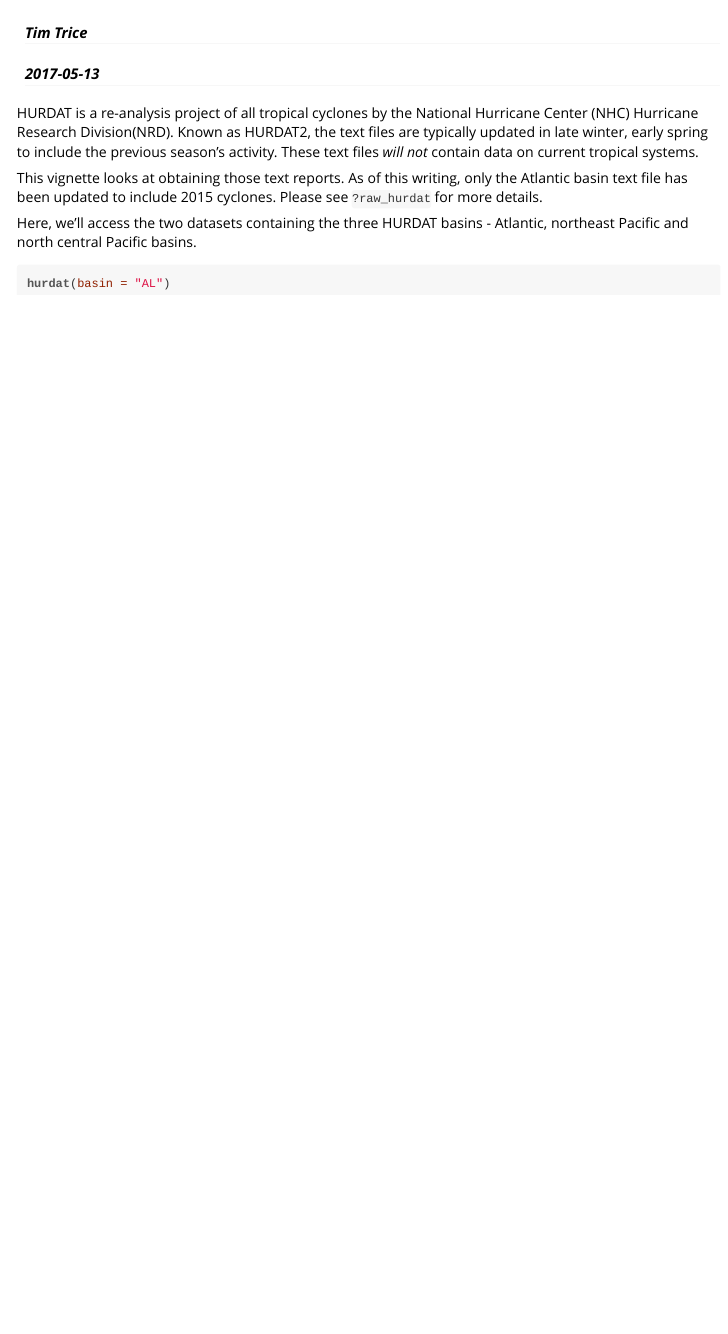
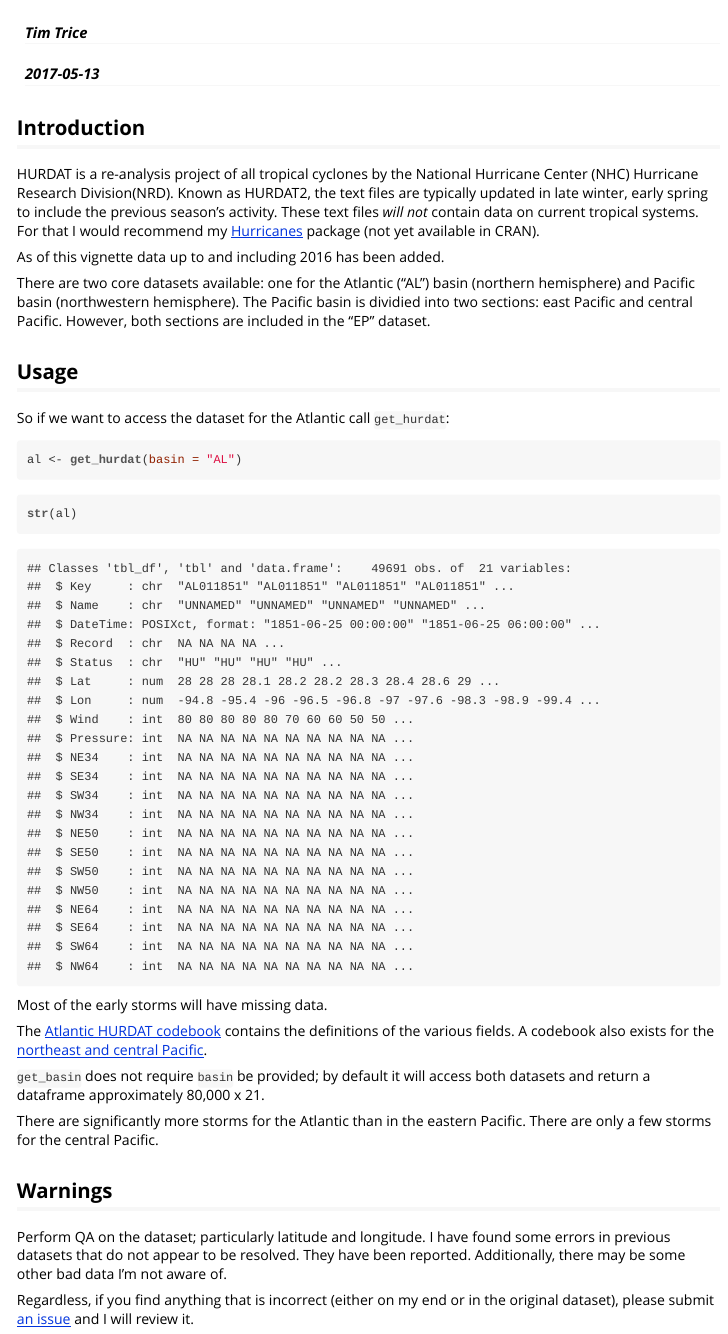
Before and after one commit to timtrice/HURDAT, an R Markdown document (inst/doc/hurdat.Rmd): the page in a window 1100 px wide, from its top. The pictures show the output file inst/doc/hurdat.html that the author committed with the source, opened offline.

Commit message:
Final draft of vignette hurdat

````diff
--- a/inst/doc/hurdat.Rmd
+++ b/inst/doc/hurdat.Rmd
@@ -13,12 +13,36 @@ vignette: >
 library(HURDAT)
 ```
 
-HURDAT is a re-analysis project of all tropical cyclones by the National Hurricane Center (NHC) Hurricane Research Division(NRD). Known as HURDAT2, the text files are typically updated in late winter, early spring to include the previous season's activity. These text files *will not* contain data on current tropical systems.
+## Introduction
 
-This vignette looks at obtaining those text reports. As of this writing, only the Atlantic basin text file has been updated to include 2015 cyclones. Please see `?raw_hurdat` for more details.
+HURDAT is a re-analysis project of all tropical cyclones by the National Hurricane Center (NHC) Hurricane Research Division(NRD). Known as HURDAT2, the text files are typically updated in late winter, early spring to include the previous season's activity. These text files *will not* contain data on current tropical systems. For that I would recommend my [Hurricanes](https://github.com/timtrice/Hurricanes) package (not yet available in CRAN).
 
-Here, we'll access the two datasets containing the three HURDAT basins - Atlantic, northeast Pacific and north central Pacific basins.
+As of this vignette data up to and including 2016 has been added.
 
-```{r, eval = FALSE}
-hurdat(basin = "AL")
+There are two core datasets available: one for the Atlantic ("AL") basin (northern hemisphere) and Pacific basin (northwestern hemisphere). The Pacific basin is dividied into two sections: east Pacific and central Pacific. However, both sections are included in the "EP" dataset.
+
+## Usage
+
+So if we want to access the dataset for the Atlantic call `get_hurdat`:
+
+```{r}
+al <- get_hurdat(basin = "AL")
 ```
+
+```{r}
+str(al)
+```
+
+Most of the early storms will have missing data.
+
+The [Atlantic HURDAT codebook](http://www.nhc.noaa.gov/data/hurdat/hurdat2-format-atlantic.pdf) contains the definitions of the various fields. A codebook also exists for the [northeast and central Pacific](http://www.nhc.noaa.gov/data/hurdat/hurdat2-format-nencpac.pdf).
+
+`get_basin` does not require `basin` be provided; by default it will access both datasets and return a dataframe approximately 80,000 x 21.
+
+There are significantly more storms for the Atlantic than in the eastern Pacific. There are only a few storms for the central Pacific.
+
+## Warnings
+
+Perform QA on the dataset; particularly latitude and longitude. I have found some errors in previous datasets that do not appear to be resolved. They have been reported. Additionally, there may be some other bad data I'm not aware of.
+
+Regardless, if you find anything that is incorrect (either on my end or in the original dataset), please submit [an issue](https://github.com/timtrice/HURDAT/issues) and I will review it.
````
Also changed, not shown: inst/doc/hurdat.R (+5 -2 lines), vignettes/hurdat.Rmd (+29 -5 lines), inst/doc/hurdat.html.
